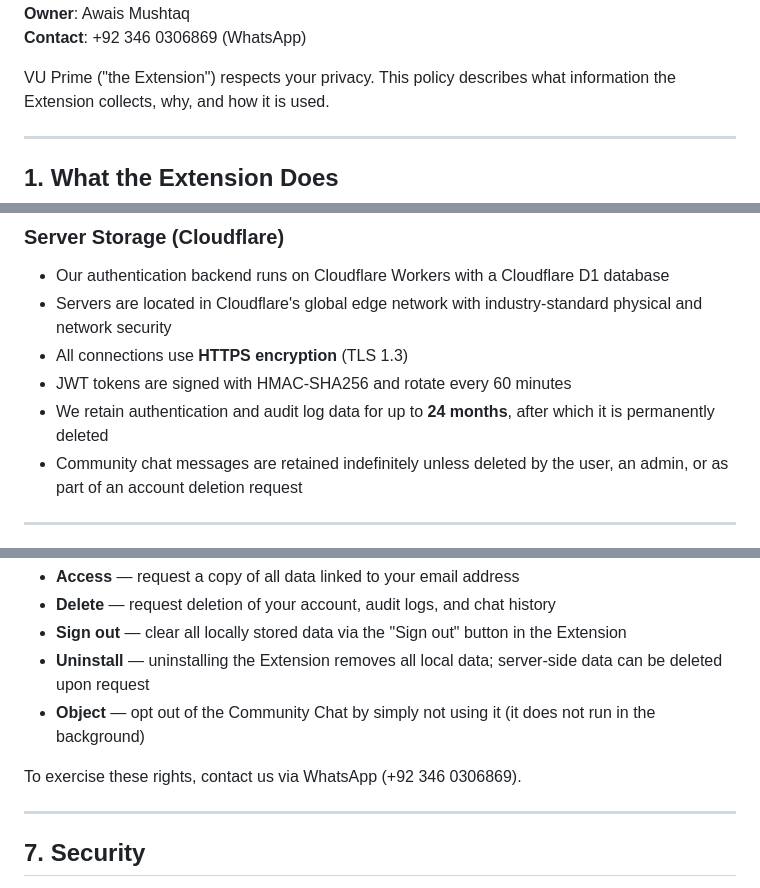
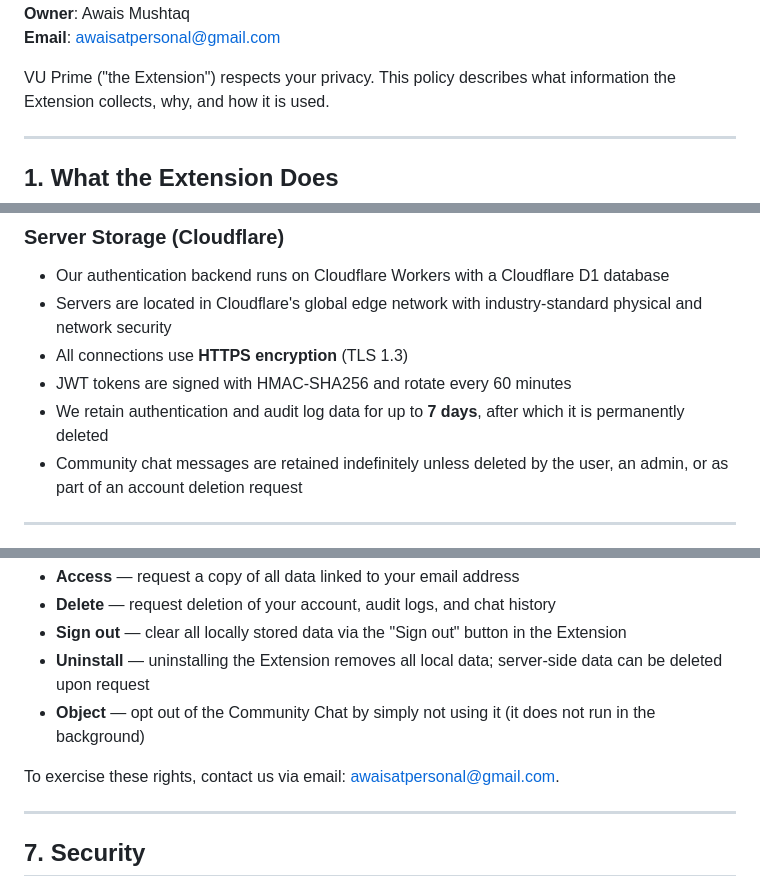
Before and after one commit to awaismushtaqqq/vu-prime-config, a Markdown page: PRIVACY-POLICY.md, 3 parts joined by grey strips. GitHub-like rendering.

```diff
--- a/PRIVACY-POLICY.md
+++ b/PRIVACY-POLICY.md
@@ -5,5 +5,5 @@
 **Owner**: Awais Mushtaq
-**Contact**: +92 346 0306869 (WhatsApp)
+**Email**: awaisatpersonal@gmail.com
 
 VU Prime ("the Extension") respects your privacy. This policy describes what information the Extension collects, why, and how it is used.
 
@@ -109,7 +109,7 @@ We do **not** sell, rent, share, or transfer your data to third parties for adve
 - Servers are located in Cloudflare's global edge network with industry-standard physical and network security
 - All connections use **HTTPS encryption** (TLS 1.3)
 - JWT tokens are signed with HMAC-SHA256 and rotate every 60 minutes
-- We retain authentication and audit log data for up to **24 months**, after which it is permanently deleted
+- We retain authentication and audit log data for up to **7 days**, after which it is permanently deleted
 - Community chat messages are retained indefinitely unless deleted by the user, an admin, or as part of an account deletion request
 
 ---
@@ -135,7 +135,7 @@ You have the right to:
 - **Uninstall** — uninstalling the Extension removes all local data; server-side data can be deleted upon request
 - **Object** — opt out of the Community Chat by simply not using it (it does not run in the background)
 
-To exercise these rights, contact us via WhatsApp (+92 346 0306869).
+To exercise these rights, contact us via email: awaisatpersonal@gmail.com.
 
 ---
 
```
Also changed, not shown: other parts of PRIVACY-POLICY.md (+3 -3 lines).
